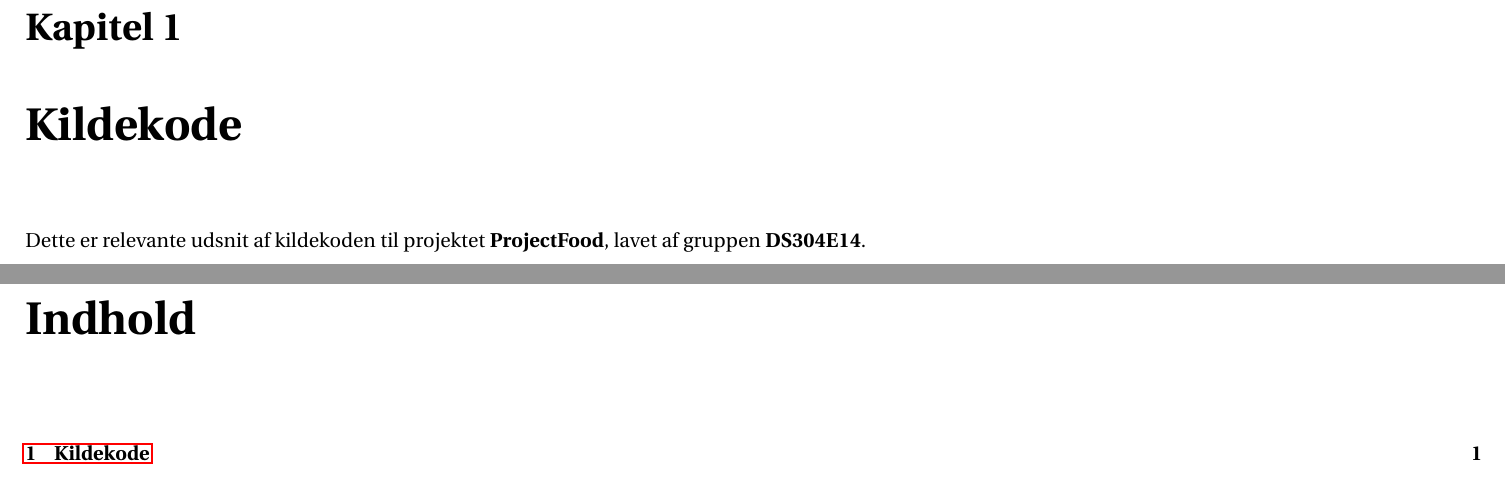
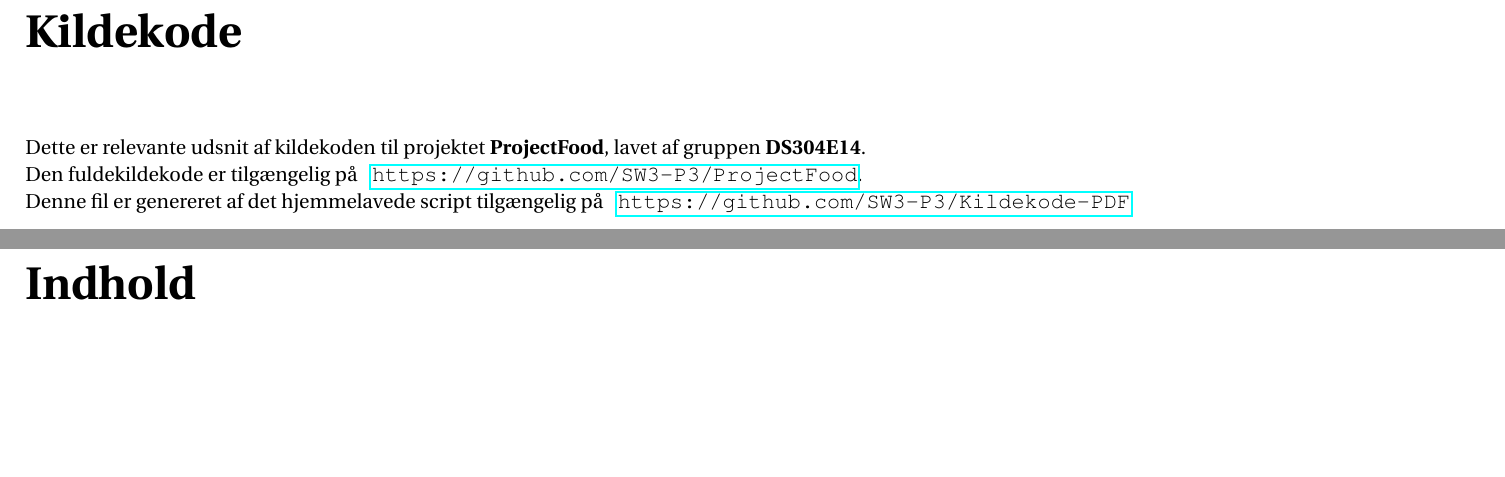
Before and after one commit to SW3-P3/Kildekode-PDF, a LaTeX document (master.tex): two parts of pages 1 and 2 of 3, joined at a grey line, cut at the place of the change, the shorter picture padded with empty space. Compiled offline with pdfLaTeX.

Commit message:
Updated frontpage

```diff
--- a/master.tex
+++ b/master.tex
@@ -82,8 +82,10 @@
 
 \begin{document}
 %\thispagestyle{empty}
-\chapter{Kildekode}
-Dette er relevante udsnit af kildekoden til projektet \textbf{ProjectFood}, lavet af gruppen \textbf{DS304E14}.
+\chapter*{Kildekode}
+Dette er relevante udsnit af kildekoden til projektet \textbf{ProjectFood}, lavet af gruppen \textbf{DS304E14}. \\
+Den fuldekildekode er tilg\ae ngelig p\aa \hspace{5pt} \url{https://github.com/SW3-P3/ProjectFood}. \\
+Denne fil er genereret af det hjemmelavede script tilg\ae ngelig p\aa \hspace{5pt} \url{https://github.com/SW3-P3/Kildekode-PDF} \\
 \tableofcontents
 \clearpage
 \input{sourcecode.tex}
```
